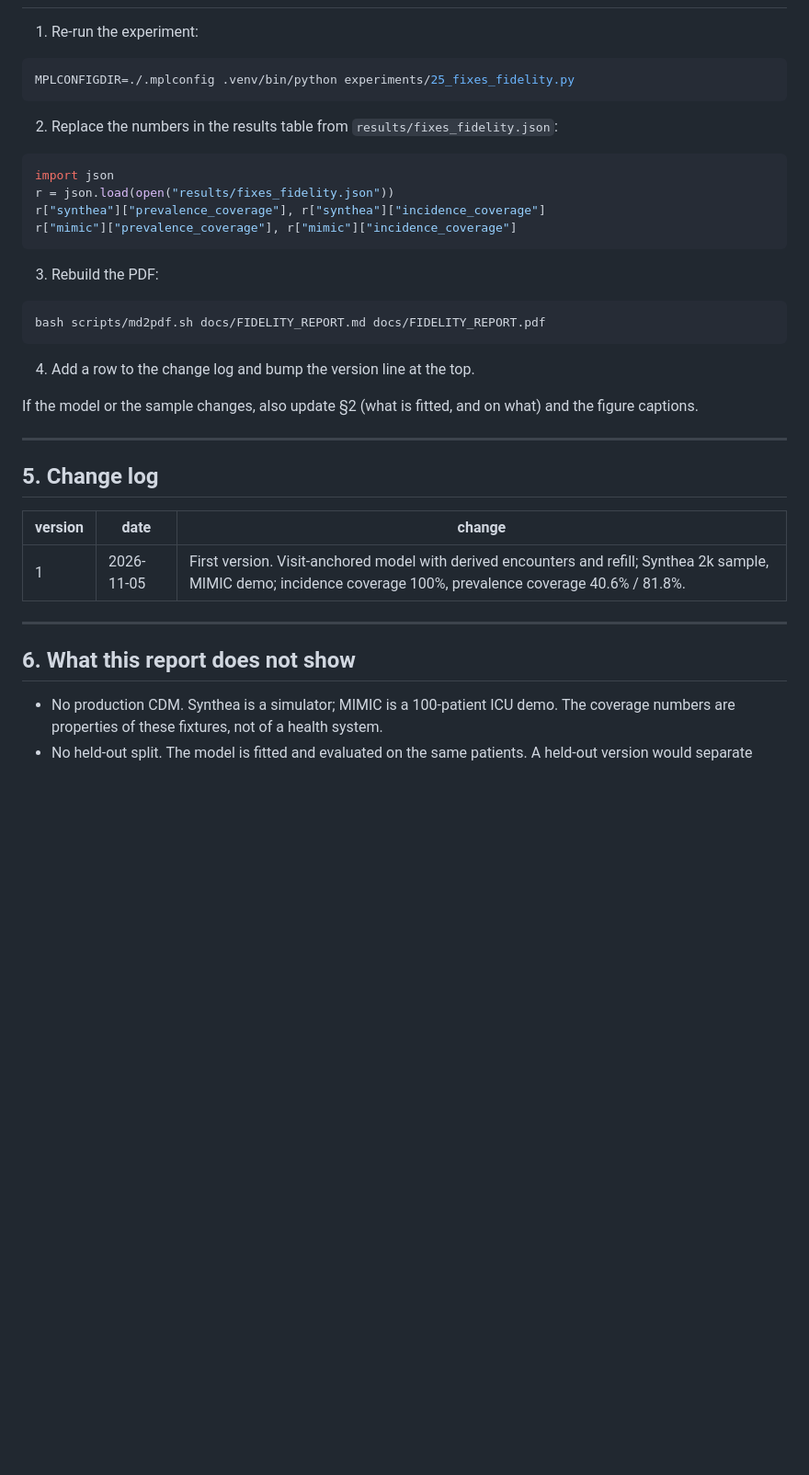
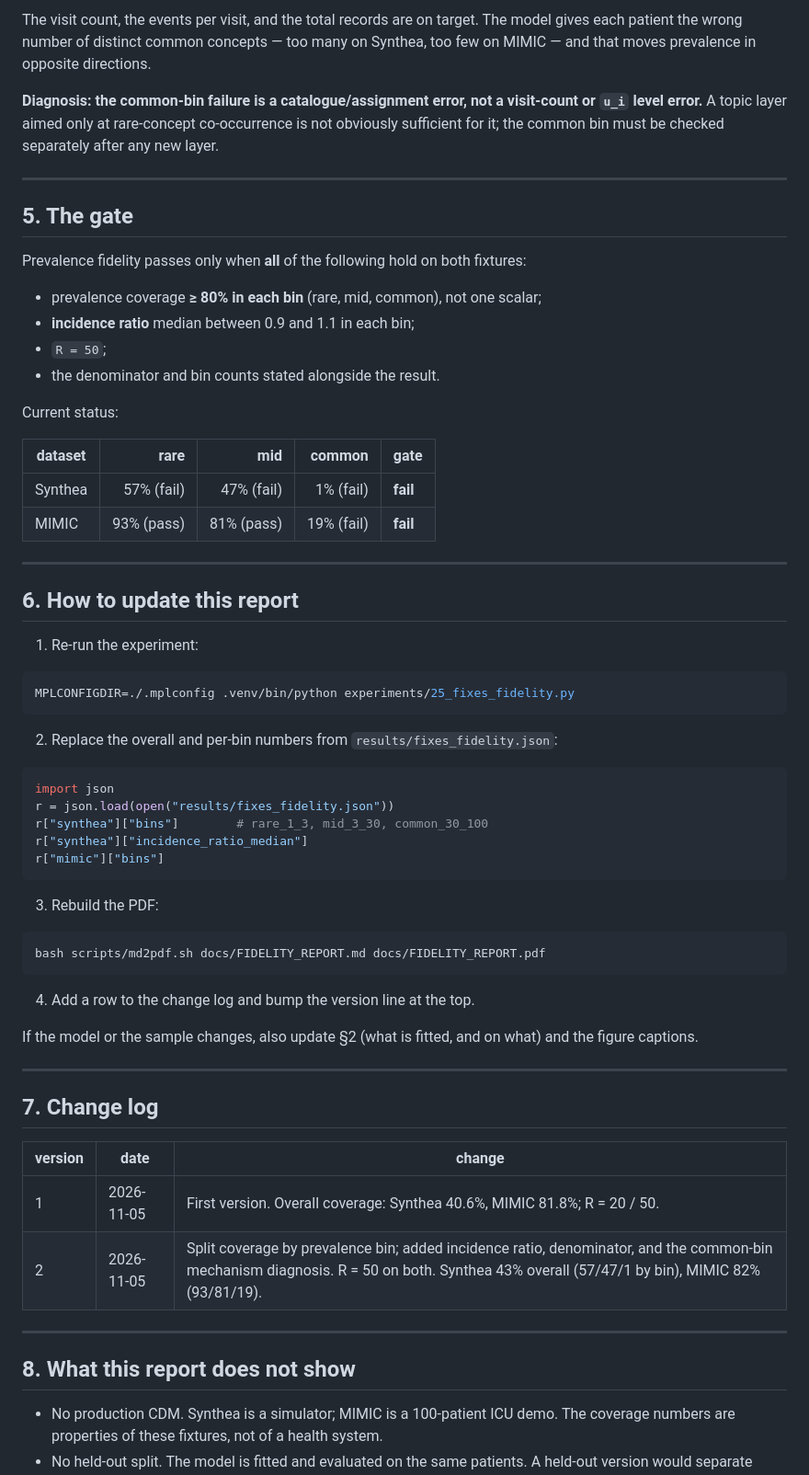
Before and after one commit to azimov/topocdm, a Markdown page: docs/FIDELITY_REPORT.md, the part around one of its changes. Shown at 92% size. Drawn GitHub-style; blank space fills up the shorter version.

````diff
--- a/docs/FIDELITY_REPORT.md
+++ b/docs/FIDELITY_REPORT.md
@@ -102,3 +146,28 @@ The mechanism is the same missing per-patient concentration described in the rev
+The visit count, the events per visit, and the total records are on target. The model gives each patient the wrong number of distinct common concepts — too many on Synthea, too few on MIMIC — and that moves prevalence in opposite directions.
+
+**Diagnosis: the common-bin failure is a catalogue/assignment error, not a visit-count or `u_i` level error.** A topic layer aimed only at rare-concept co-occurrence is not obviously sufficient for it; the common bin must be checked separately after any new layer.
+
+---
+
+## 5. The gate
+
+Prevalence fidelity passes only when **all** of the following hold on both fixtures:
+
+- prevalence coverage **≥ 80% in each bin** (rare, mid, common), not one scalar;
+- **incidence ratio** median between 0.9 and 1.1 in each bin;
+- `R = 50`;
+- the denominator and bin counts stated alongside the result.
+
+Current status:
+
+| dataset | rare | mid | common | gate |
+|---|---:|---:|---:|---|
+| Synthea | 57% (fail) | 47% (fail) | 1% (fail) | **fail** |
+| MIMIC | 93% (pass) | 81% (pass) | 19% (fail) | **fail** |
+
+---
+
+## 6. How to update this report
 
 1. Re-run the experiment:
 
@@ -106,13 +175,14 @@ The mechanism is the same missing per-patient concentration described in the rev
 MPLCONFIGDIR=./.mplconfig .venv/bin/python experiments/25_fixes_fidelity.py
 ```
 
-2. Replace the numbers in the results table from `results/fixes_fidelity.json`:
+2. Replace the overall and per-bin numbers from `results/fixes_fidelity.json`:
 
 ```python
 import json
 r = json.load(open("results/fixes_fidelity.json"))
-r["synthea"]["prevalence_coverage"], r["synthea"]["incidence_coverage"]
-r["mimic"]["prevalence_coverage"], r["mimic"]["incidence_coverage"]
+r["synthea"]["bins"]        # rare_1_3, mid_3_30, common_30_100
+r["synthea"]["incidence_ratio_median"]
+r["mimic"]["bins"]
 ```
 
 3. Rebuild the PDF:
@@ -127,15 +197,16 @@ If the model or the sample changes, also update §2 (what is fitted, and on what
 
 ---
 
-## 5. Change log
+## 7. Change log
 
 | version | date | change |
 |---|---|---|
-| 1 | 2026-11-05 | First version. Visit-anchored model with derived encounters and refill; Synthea 2k sample, MIMIC demo; incidence coverage 100%, prevalence coverage 40.6% / 81.8%. |
+| 1 | 2026-11-05 | First version. Overall coverage: Synthea 40.6%, MIMIC 81.8%; R = 20 / 50. |
+| 2 | 2026-11-05 | Split coverage by prevalence bin; added incidence ratio, denominator, and the common-bin mechanism diagnosis. R = 50 on both. Synthea 43% overall (57/47/1 by bin), MIMIC 82% (93/81/19). |
 
 ---
 
-## 6. What this report does not show
+## 8. What this report does not show
 
 - No production CDM. Synthea is a simulator; MIMIC is a 100-patient ICU demo. The coverage numbers are properties of these fixtures, not of a health system.
 - No held-out split. The model is fitted and evaluated on the same patients. A held-out version would separate "reproduces this sample" from "generalises to unseen patients".
````
Also changed, not shown: other parts of docs/FIDELITY_REPORT.md (+67 -23 lines), figs/fig39_synthea_fidelity.png, 2 other files.
